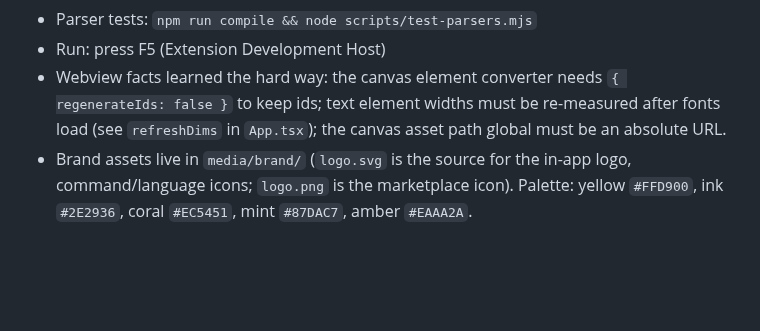
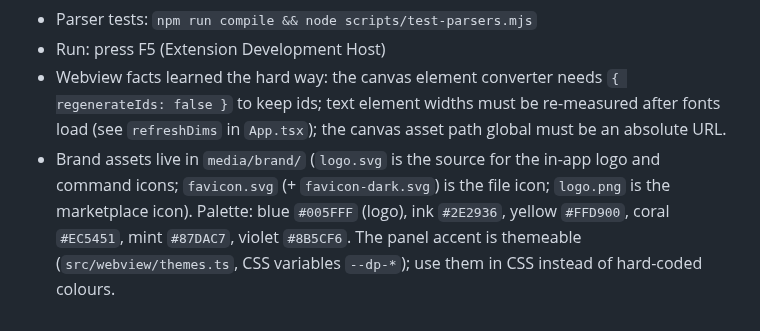
Before and after one commit to Vaibhav9526/Drawper, a Markdown page: AGENTS.md, the part around the change. GitHub-like rendering; blank space fills up the shorter version.

```diff
--- a/AGENTS.md
+++ b/AGENTS.md
@@ -7,4 +7,4 @@ VS Code extension: canvas for `.dpr` files plus schema viewer (CodeLens on any f
 - Parser tests: `npm run compile && node scripts/test-parsers.mjs`
 - Run: press F5 (Extension Development Host)
 - Webview facts learned the hard way: the canvas element converter needs `{ regenerateIds: false }` to keep ids; text element widths must be re-measured after fonts load (see `refreshDims` in `App.tsx`); the canvas asset path global must be an absolute URL.
-- Brand assets live in `media/brand/` (`logo.svg` is the source for the in-app logo, command/language icons; `logo.png` is the marketplace icon). Palette: yellow `#FFD900`, ink `#2E2936`, coral `#EC5451`, mint `#87DAC7`, amber `#EAAA2A`.
+- Brand assets live in `media/brand/` (`logo.svg` is the source for the in-app logo and command icons; `favicon.svg` (+ `favicon-dark.svg`) is the file icon; `logo.png` is the marketplace icon). Palette: blue `#005FFF` (logo), ink `#2E2936`, yellow `#FFD900`, coral `#EC5451`, mint `#87DAC7`, violet `#8B5CF6`. The panel accent is themeable (`src/webview/themes.ts`, CSS variables `--dp-*`); use them in CSS instead of hard-coded colours.
```
Also changed, not shown: README.md (+4 -2 lines), media/brand/logo.png, 12 other files.
